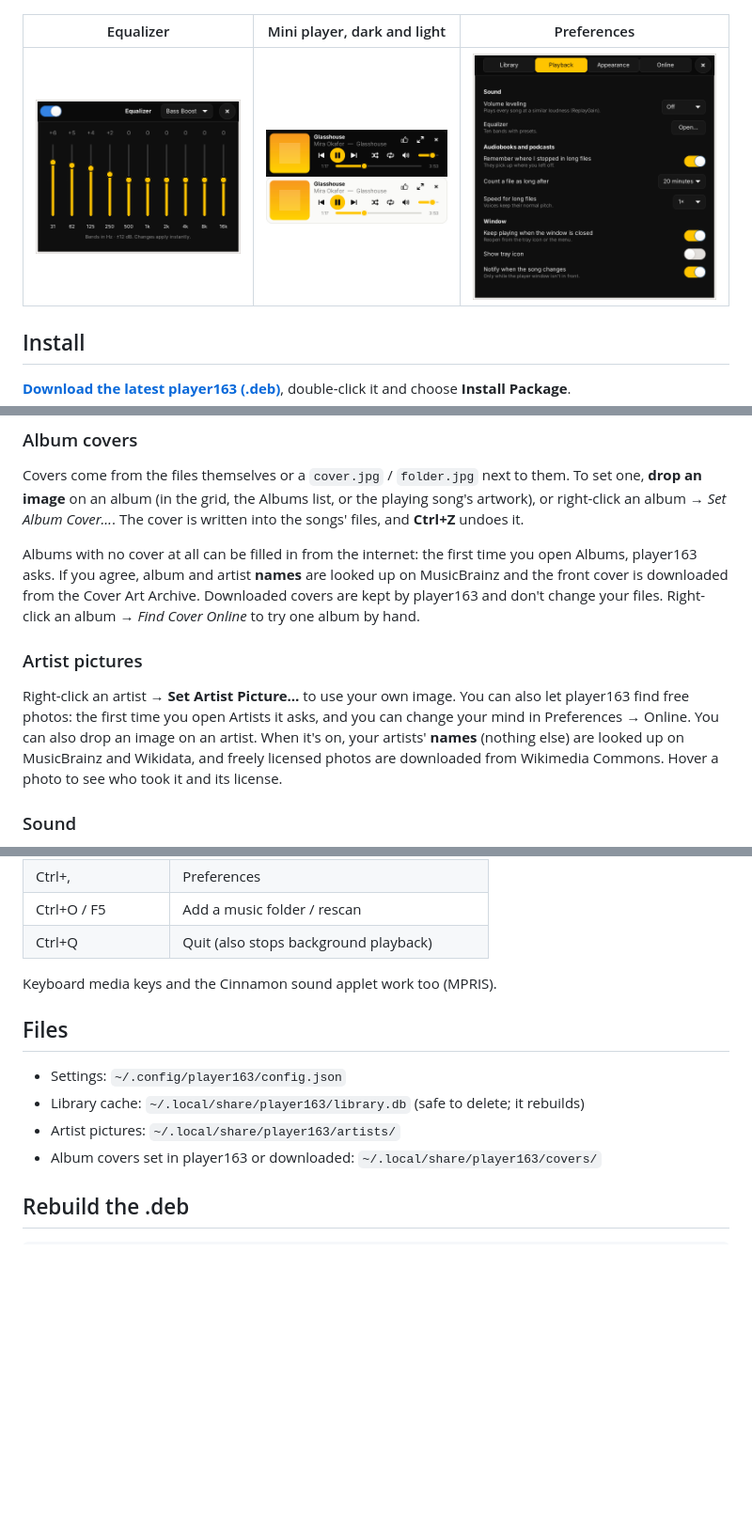
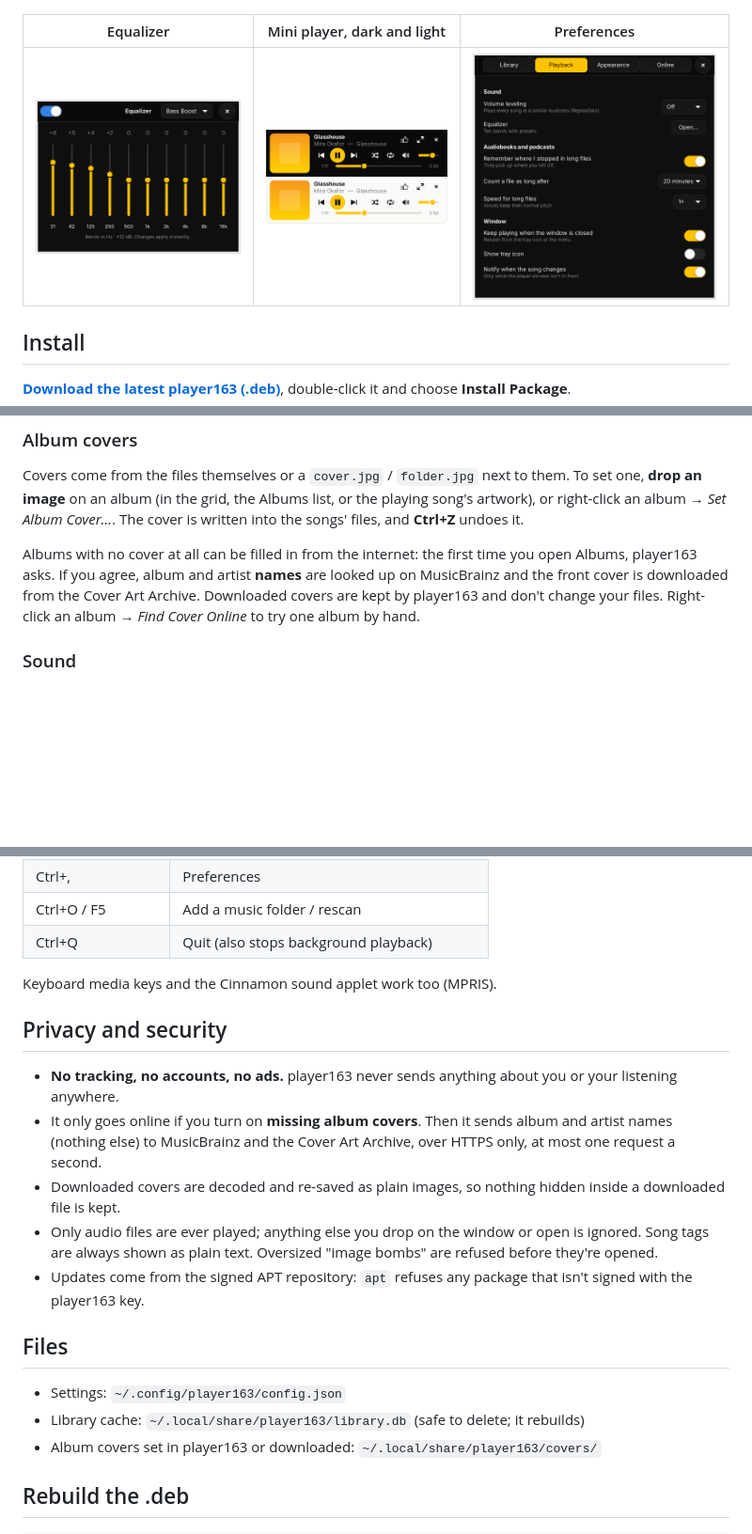
Before and after one commit to samokish-ivan/player163, a Markdown page: README.md, 3 parts joined by grey strips. Shown at 94% size. Rendered like a GitHub page; pictures changed too: screenshots/8-preferences.png; blank space fills up the shorter version.

Commit message:
player163 1.7.1

```diff
--- a/README.md
+++ b/README.md
@@ -78,14 +78,6 @@ Albums with no cover at all can be filled in from the internet: the first time y
 player163 asks. If you agree, album and artist **names** are looked up on MusicBrainz and the front
 cover is downloaded from the Cover Art Archive. Downloaded covers are kept by player163 and don't
 change your files. Right-click an album → *Find Cover Online* to try one album by hand.
-
-### Artist pictures
-
-Right-click an artist → **Set Artist Picture…** to use your own image. You can also let player163
-find free photos: the first time you open Artists it asks, and you can change your mind in
-Preferences → Online. You can also drop an image on an artist. When it's on, your artists' **names** (nothing else) are looked up
-on MusicBrainz and Wikidata, and freely licensed photos are downloaded from Wikimedia Commons. Hover a
-photo to see who took it and its license.
 
 ### Sound
 
@@ -168,11 +160,21 @@ For the rarer formats, also install: `sudo apt install gstreamer1.0-plugins-bad
 
 Keyboard media keys and the Cinnamon sound applet work too (MPRIS).
 
+## Privacy and security
+
+- **No tracking, no accounts, no ads.** player163 never sends anything about you or your listening anywhere.
+- It only goes online if you turn on **missing album covers**. Then it sends album and artist names
+  (nothing else) to MusicBrainz and the Cover Art Archive, over HTTPS only, at most one request a second.
+- Downloaded covers are decoded and re-saved as plain images, so nothing hidden inside a downloaded file is kept.
+- Only audio files are ever played; anything else you drop on the window or open is ignored. Song tags
+  are always shown as plain text. Oversized "image bombs" are refused before they're opened.
+- Updates come from the signed APT repository: `apt` refuses any package that isn't signed with the
+  player163 key.
+
 ## Files
 
 - Settings: `~/.config/player163/config.json`
 - Library cache: `~/.local/share/player163/library.db` (safe to delete; it rebuilds)
-- Artist pictures: `~/.local/share/player163/artists/`
 - Album covers set in player163 or downloaded: `~/.local/share/player163/covers/`
 
 ## Rebuild the .deb
```
Also changed, not shown: other parts of README.md (+1 -1 lines), CHANGELOG.md (+17 -0 lines), screenshots/3-artists-dark.png, 2 other files.
